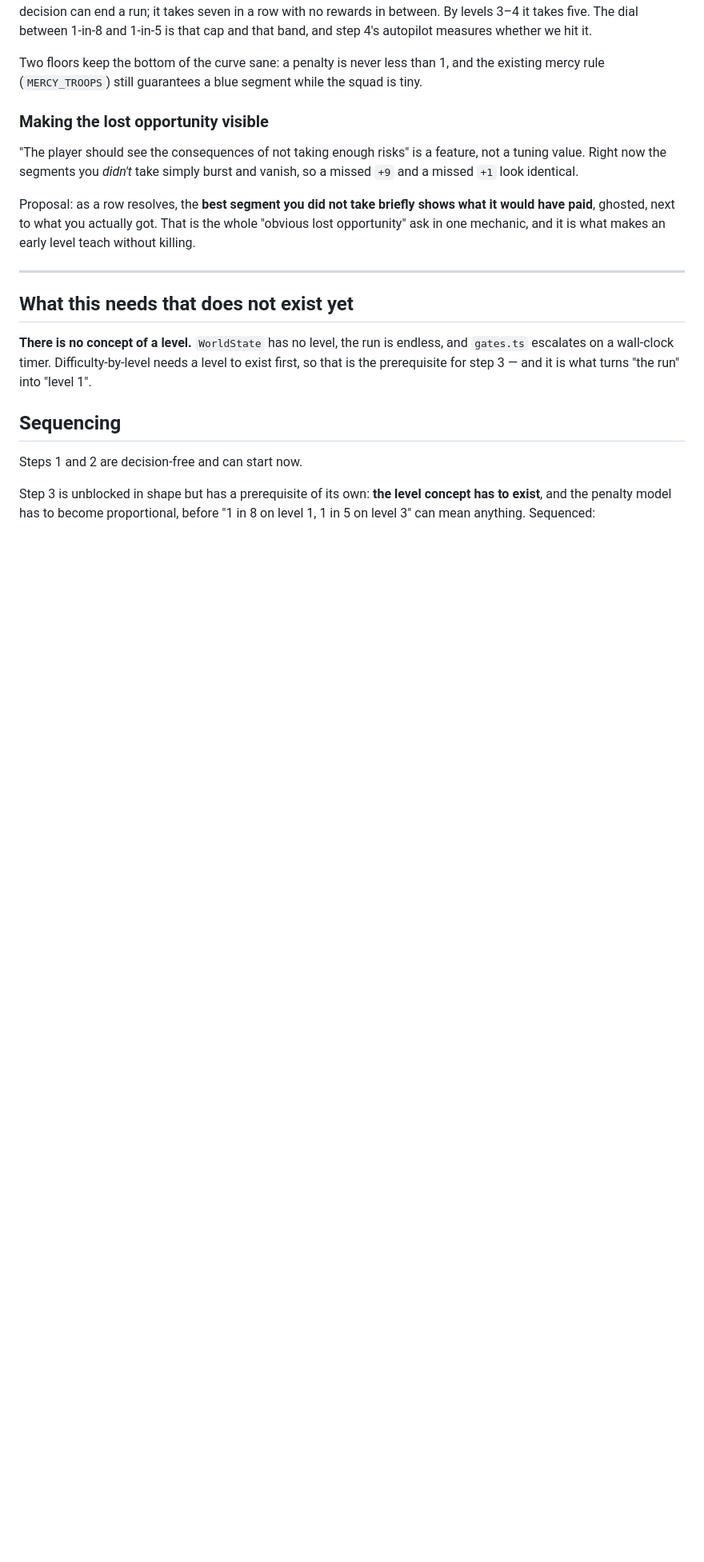
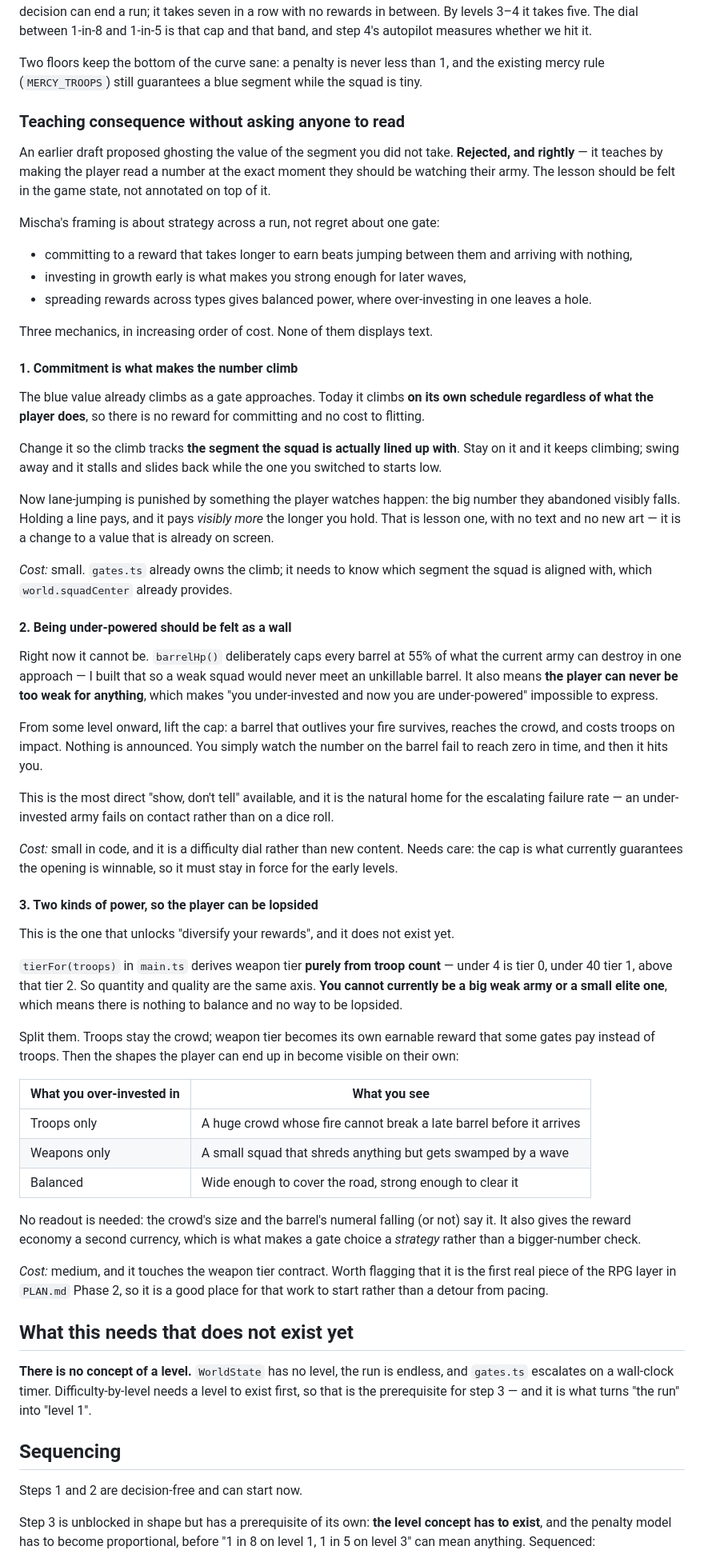
Before and after one commit to onlinestuff4me-sketch/commander-overkill, a Markdown page: docs/pacing-proposal.md, the part around one of its changes. Shown at 80% size. GitHub-like rendering; blank space fills up the shorter version.

Commit message:
Teach consequence by playing it, not by printing it
Mischa rejected the ghosted 'here is what you missed' readout, and he is right:
it teaches by making the player read a number at the moment they should be
watching their army. His framing is strategic rather than per-gate — commit to a
reward instead of flitting, invest early to survive later waves, spread rewards
across types instead of over-investing in one.

Three replacements, none of which display text. The blue value already climbs as
a gate approaches, but it climbs on its own schedule regardless of the player,
so make it track the segment the squad is actually lined up with: hold a line
and it keeps climbing, swing away and you watch the number you abandoned fall.
Lift the barrel-killability cap in later levels so an under-invested army watches
a barrel outlive its fire and take the hit, rather than being told it was weak.
And split weapon tier from troop count, because tierFor(troops) currently makes
quality a pure function of quantity — there is no such thing as a big weak army
today, so there is nothing to balance and no way to be lopsided.

Also records the full failure ramp, which plateaus in widening bands out to 1 in
3 by level 16-21 and implies a ~21-level game, and that a failed run offers
retry-or-restart. Level 3's band was not specified; assumed 1 in 7 and flagged.

```diff
--- a/docs/pacing-proposal.md
+++ b/docs/pacing-proposal.md
@@ -216,18 +233,87 @@ Two floors keep the bottom of the curve sane: a penalty is never less than 1,
 and the existing mercy rule (`MERCY_TROOPS`) still guarantees a blue segment
 while the squad is tiny.
 
-### Making the lost opportunity visible
+### Teaching consequence without asking anyone to read
 
-"The player should see the consequences of not taking enough risks" is a
-feature, not a tuning value. Right now the segments you *didn't* take simply
-burst and vanish, so a missed `+9` and a missed `+1` look identical.
+An earlier draft proposed ghosting the value of the segment you did not take.
+**Rejected, and rightly** — it teaches by making the player read a number at the
+exact moment they should be watching their army. The lesson should be felt in
+the game state, not annotated on top of it.
 
-Proposal: as a row resolves, the **best segment you did not take briefly shows
-what it would have paid**, ghosted, next to what you actually got. That is the
-whole "obvious lost opportunity" ask in one mechanic, and it is what makes an
-early level teach without killing.
+Mischa's framing is about strategy across a run, not regret about one gate:
 
----
+- committing to a reward that takes longer to earn beats jumping between them
+  and arriving with nothing,
+- investing in growth early is what makes you strong enough for later waves,
+- spreading rewards across types gives balanced power, where over-investing in
+  one leaves a hole.
+
+Three mechanics, in increasing order of cost. None of them displays text.
+
+#### 1. Commitment is what makes the number climb
+
+The blue value already climbs as a gate approaches. Today it climbs **on its own
+schedule regardless of what the player does**, so there is no reward for
+committing and no cost to flitting.
+
+Change it so the climb tracks **the segment the squad is actually lined up
+with**. Stay on it and it keeps climbing; swing away and it stalls and slides
+back while the one you switched to starts low.
+
+Now lane-jumping is punished by something the player watches happen: the big
+number they abandoned visibly falls. Holding a line pays, and it pays *visibly
+more* the longer you hold. That is lesson one, with no text and no new art —
+it is a change to a value that is already on screen.
+
+*Cost:* small. `gates.ts` already owns the climb; it needs to know which segment
+the squad is aligned with, which `world.squadCenter` already provides.
+
+#### 2. Being under-powered should be felt as a wall
+
+Right now it cannot be. `barrelHp()` deliberately caps every barrel at 55% of
+what the current army can destroy in one approach — I built that so a weak squad
+would never meet an unkillable barrel. It also means **the player can never be
+too weak for anything**, which makes "you under-invested and now you are
+under-powered" impossible to express.
+
+From some level onward, lift the cap: a barrel that outlives your fire survives,
+reaches the crowd, and costs troops on impact. Nothing is announced. You simply
+watch the number on the barrel fail to reach zero in time, and then it hits you.
+
+This is the most direct "show, don't tell" available, and it is the natural home
+for the escalating failure rate — an under-invested army fails on contact rather
+than on a dice roll.
+
+*Cost:* small in code, and it is a difficulty dial rather than new content. Needs
+care: the cap is what currently guarantees the opening is winnable, so it must
+stay in force for the early levels.
+
+#### 3. Two kinds of power, so the player can be lopsided
+
+This is the one that unlocks "diversify your rewards", and it does not exist yet.
+
+`tierFor(troops)` in `main.ts` derives weapon tier **purely from troop count** —
+under 4 is tier 0, under 40 tier 1, above that tier 2. So quantity and quality
+are the same axis. **You cannot currently be a big weak army or a small elite
+one**, which means there is nothing to balance and no way to be lopsided.
+
+Split them. Troops stay the crowd; weapon tier becomes its own earnable reward
+that some gates pay instead of troops. Then the shapes the player can end up in
+become visible on their own:
+
+| What you over-invested in | What you see |
+|---|---|
+| Troops only | A huge crowd whose fire cannot break a late barrel before it arrives |
+| Weapons only | A small squad that shreds anything but gets swamped by a wave |
+| Balanced | Wide enough to cover the road, strong enough to clear it |
+
+No readout is needed: the crowd's size and the barrel's numeral falling (or not)
+say it. It also gives the reward economy a second currency, which is what makes a
+gate choice a *strategy* rather than a bigger-number check.
+
+*Cost:* medium, and it touches the weapon tier contract. Worth flagging that it
+is the first real piece of the RPG layer in `PLAN.md` Phase 2, so it is a good
+place for that work to start rather than a detour from pacing.
 
 ## What this needs that does not exist yet
 
```
Also changed, not shown: other parts of docs/pacing-proposal.md (+32 -11 lines), docs/handoff.md (+3 -1 lines).
